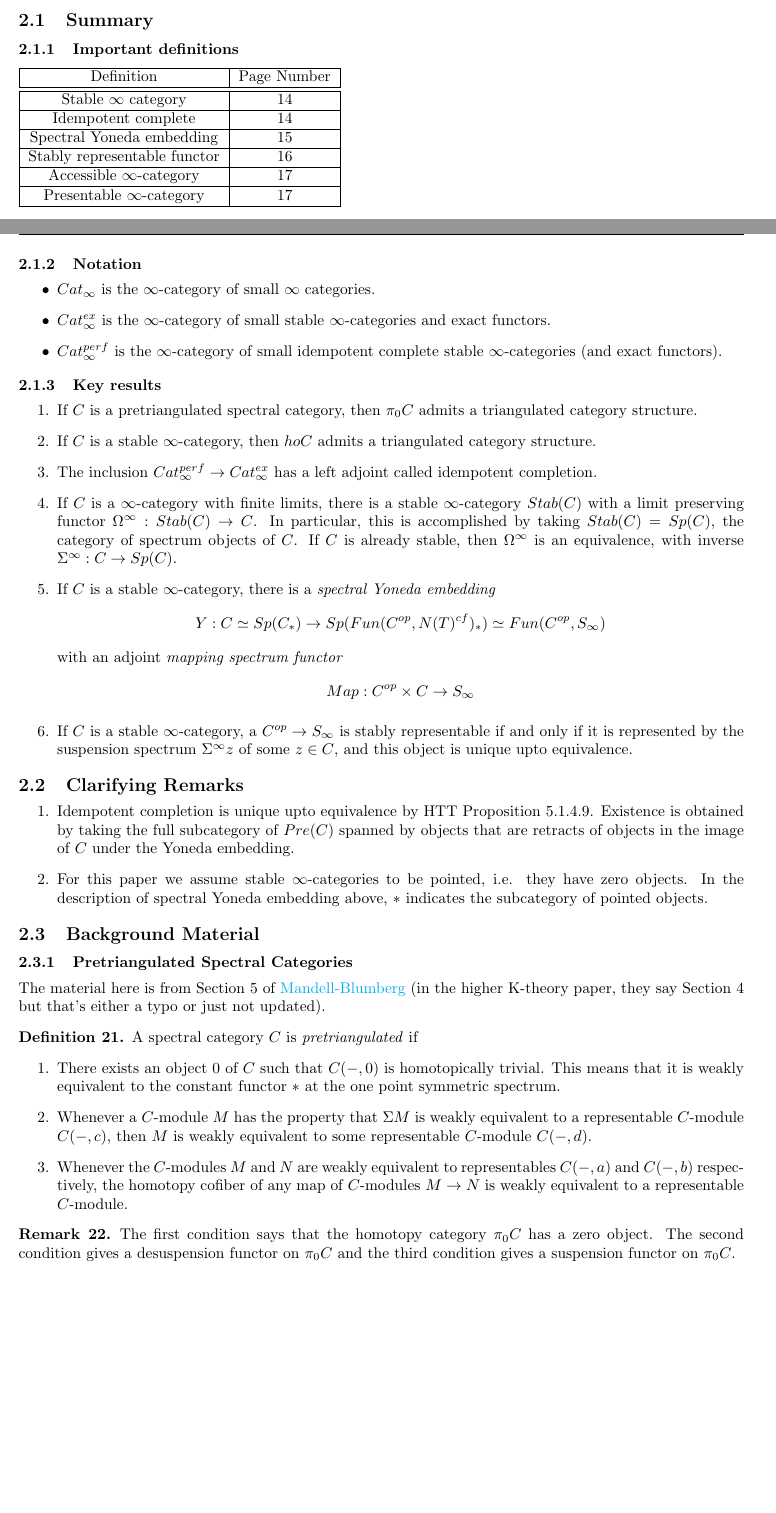
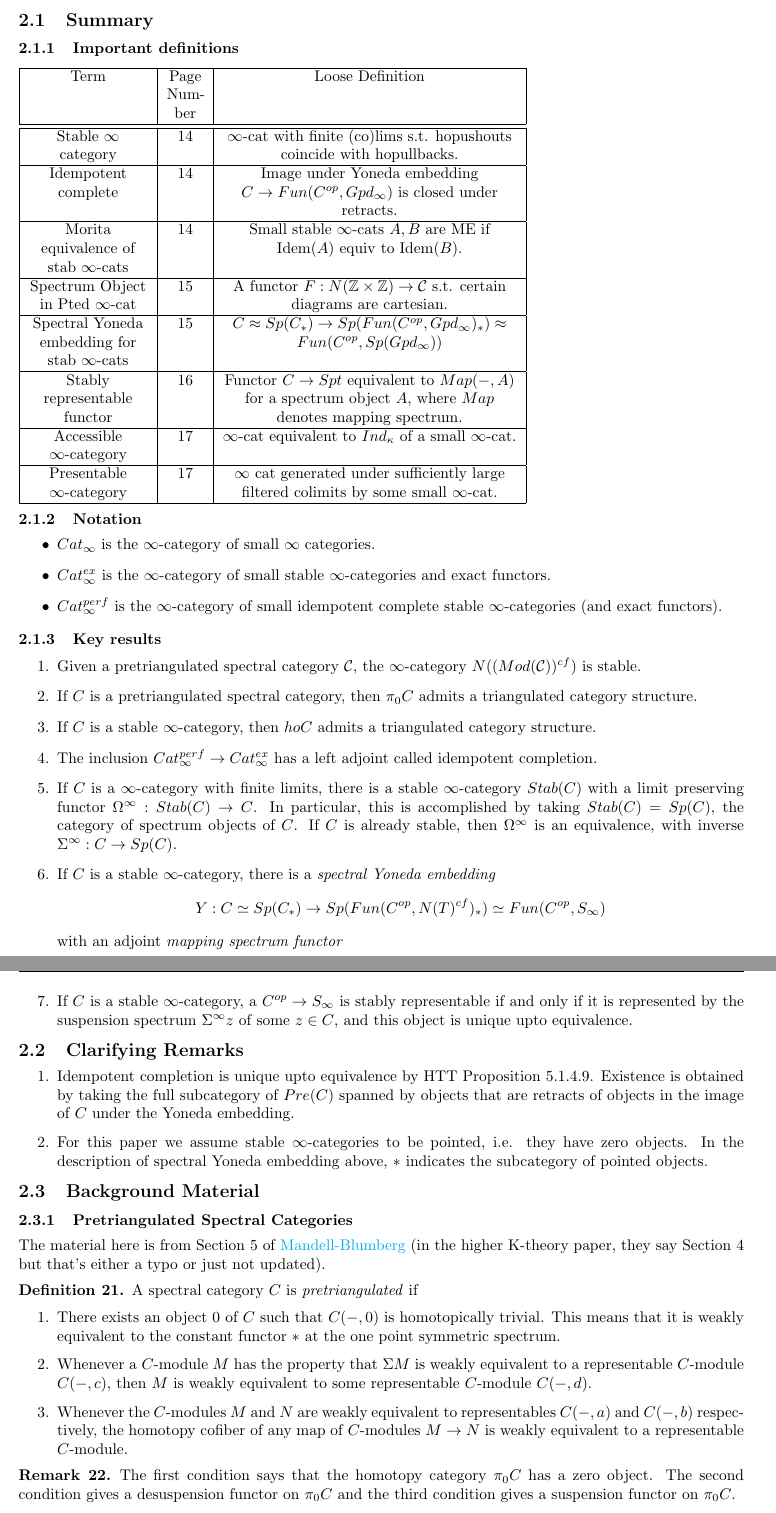
Before and after one commit to dcarmod2/Sum17Reading, a LaTeX document (UnivKThyNotes.tex): two parts of pages 4 and 5 of 7 before the commit and two parts of pages 5 and 6 of 7 after it, joined at a grey line, cut so that both start at the same text, the shorter picture padded with empty space. Compiled offline with pdfLaTeX.

Commit message:
Added some definitions to the tables

```diff
--- a/UnivKThyNotes.tex
+++ b/UnivKThyNotes.tex
@@ -403,24 +403,44 @@ the underlying $\infty$-categories.
 
 \subsection{Summary}
 \subsubsection{Important definitions}
-\begin{tabular}{|c|c|}
+\begin{tabulary}{0.7 \textwidth}{|C|C|C|}
 \hline
-Definition & Page Number\\
+Term & Page Number & Loose Definition\\
 \hline
 \hline
-Stable $\infty$ category & 14\\
+Stable $\infty$ category & 14 & $\infty$-cat with finite (co)lims
+                                s.t. hopushouts coincide with hopullbacks.\\
 \hline
-Idempotent complete & 14\\
+Idempotent complete & 14 & Image under Yoneda
+                           embedding $C \rightarrow Fun(C^{op},Gpd_\infty)$ is closed under retracts.\\
 \hline
-Spectral Yoneda embedding & 15\\
+Morita equivalence of stab $\infty$-cats& 14& Small stable
+                                              $\infty$-cats $A,B$ are
+                                              ME if Idem($A$) equiv to
+  Idem$(B)$.\\
 \hline
-Stably representable functor & 16\\
+Spectrum Object in Pted $\infty$-cat & 15& A functor $F : N(\Z \times
+                                           \Z) \rightarrow \mc C$
+                                           s.t. certain diagrams are cartesian.\\
 \hline
-Accessible $\infty$-category & 17\\
+Spectral Yoneda embedding for stab $\infty$-cats & 15 & $C \approx
+                                                        Sp(C_*)
+                                                        \rightarrow
+                                                        Sp(Fun(C^{op},Gpd_{\infty})_*)
+  \approx Fun(C^{op},Sp(Gpd_{\infty}))$\\
 \hline
-Presentable $\infty$-category & 17\\
+Stably representable functor & 16 & Functor $C \rightarrow Spt$ equivalent to $Map(-,A)$
+                                    for a spectrum object $A$, where
+                                    $Map$ denotes mapping spectrum.\\
 \hline
-\end{tabular}
+Accessible $\infty$-category & 17 & $\infty$-cat equivalent to $Ind_\kappa$ of
+                                    a small $\infty$-cat.\\
+\hline
+Presentable $\infty$-category & 17 & $\infty$ cat generated under
+                                     sufficiently large filtered
+                                     colimits by some small $\infty$-cat.\\
+\hline
+\end{tabulary}
 
 \subsubsection{Notation}
 
@@ -433,6 +453,9 @@ Presentable $\infty$-category & 17\\
 \subsubsection{Key results}
 
 \begin{enumerate}
+\item Given a pretriangulated spectral category $\mc C$, the
+  $\infty$-category $N((Mod(\mc C))^{cf})$ is stable.
+
 \item If $C$ is a pretriangulated spectral category, then $\pi_0 C$ admits a triangulated category structure.
 
 \item If $C$ is a stable $\infty$-category, then $ho C$ admits a triangulated category structure.
```
Also changed, not shown: UnivKThyNotes.pdf, UnivKThyNotes.tex (2 more changed lines).
